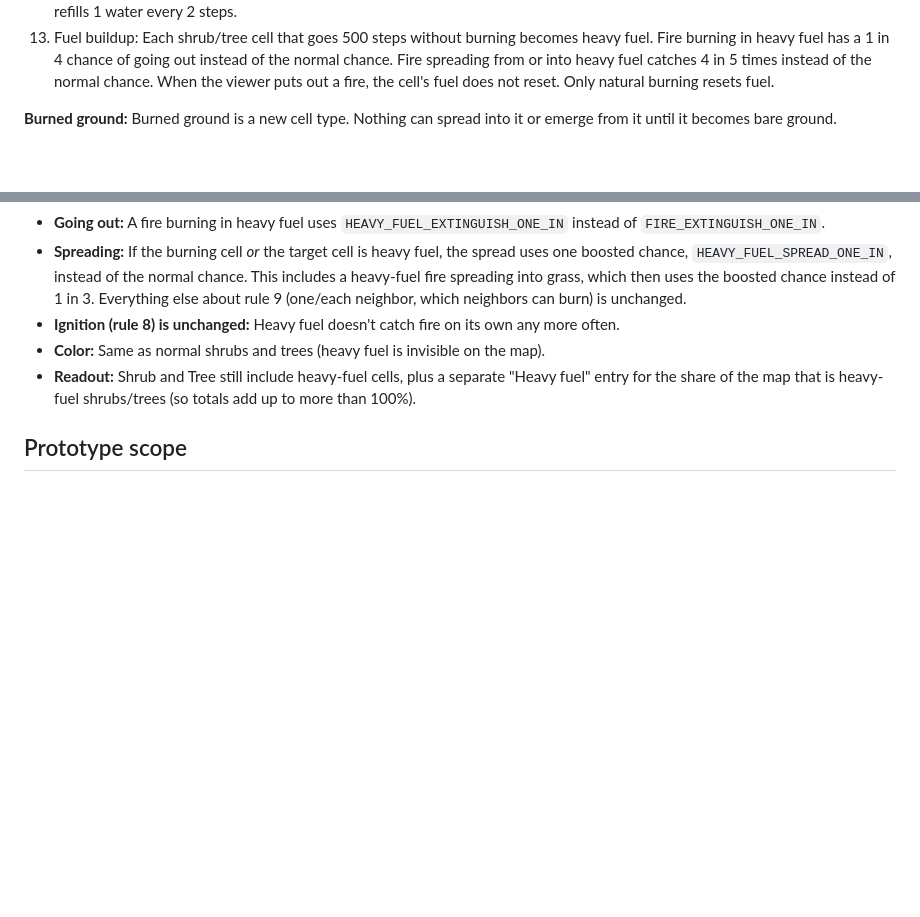
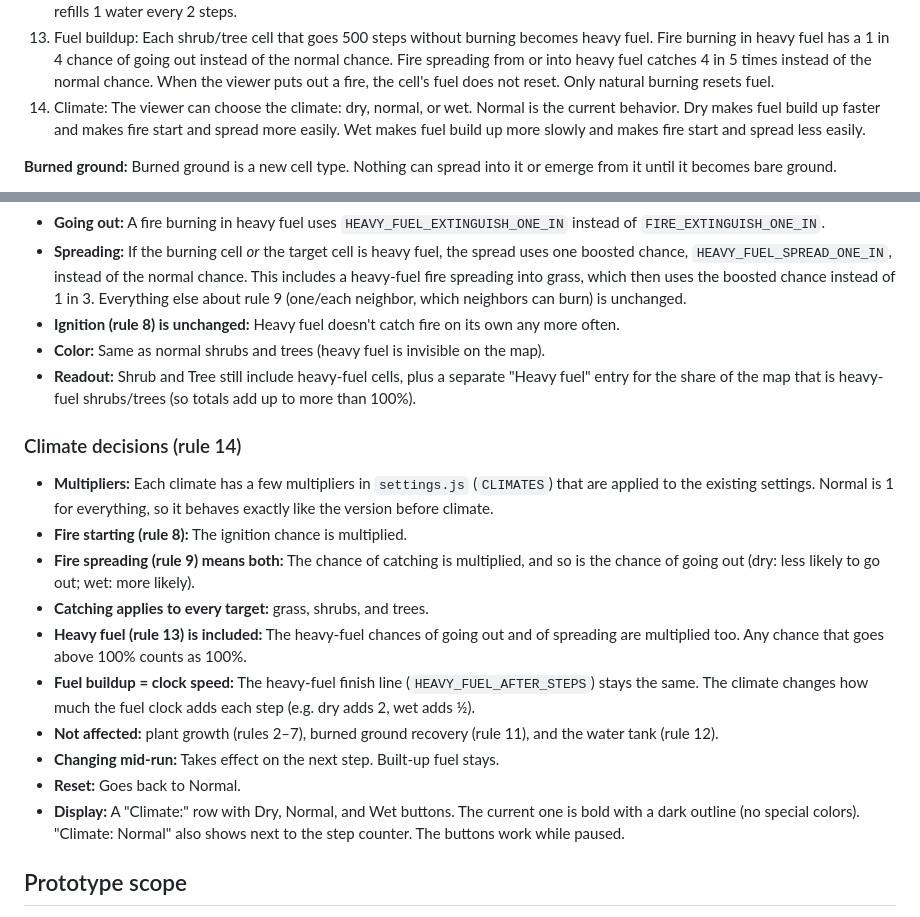
Before and after one commit to mte222/design6197-project1, a Markdown page: CLAUDE.md, 2 parts joined by grey strips. Rendered like a GitHub page; blank space fills up the shorter version.

Commit message:
Describe rule 14 (climate) in CLAUDE.md
Co-Authored-By: Claude Opus 5.5 <noreply@anthropic.com>

```diff
--- a/CLAUDE.md
+++ b/CLAUDE.md
@@ -32,6 +32,7 @@ Cell types: bare ground, grass/wildflowers, shrub, tree, fire, burned ground.
 11. Each burned ground cell has a 1 in 50 chance each step of becoming bare ground. (Since burned grass goes straight to bare ground, this now only applies to burned shrubs and trees.)
 12. Firefighting: While the animation is playing, the viewer can drag a brush across the grid to put out fires. Each fire cell put out goes back to what it was before it caught fire (grass, shrub, or tree) and uses 1 water from a tank. The tank holds 50 water and refills 1 water every 2 steps.
 13. Fuel buildup: Each shrub/tree cell that goes 500 steps without burning becomes heavy fuel. Fire burning in heavy fuel has a 1 in 4 chance of going out instead of the normal chance. Fire spreading from or into heavy fuel catches 4 in 5 times instead of the normal chance. When the viewer puts out a fire, the cell's fuel does not reset. Only natural burning resets fuel.
+14. Climate: The viewer can choose the climate: dry, normal, or wet. Normal is the current behavior. Dry makes fuel build up faster and makes fire start and spread more easily. Wet makes fuel build up more slowly and makes fire start and spread less easily.
 
 **Burned ground:** Burned ground is a new cell type. Nothing can spread into it or emerge from it until it becomes bare ground.
 
@@ -103,6 +104,18 @@ Cell types: bare ground, grass/wildflowers, shrub, tree, fire, burned ground.
 - **Color:** Same as normal shrubs and trees (heavy fuel is invisible on the map).
 - **Readout:** Shrub and Tree still include heavy-fuel cells, plus a separate "Heavy fuel" entry for the share of the map that is heavy-fuel shrubs/trees (so totals add up to more than 100%).
 
+### Climate decisions (rule 14)
+- **Multipliers:** Each climate has a few multipliers in `settings.js` (`CLIMATES`) that are applied to the existing settings. Normal is 1 for everything, so it behaves exactly like the version before climate.
+- **Fire starting (rule 8):** The ignition chance is multiplied.
+- **Fire spreading (rule 9) means both:** The chance of catching is multiplied, and so is the chance of going out (dry: less likely to go out; wet: more likely).
+- **Catching applies to every target:** grass, shrubs, and trees.
+- **Heavy fuel (rule 13) is included:** The heavy-fuel chances of going out and of spreading are multiplied too. Any chance that goes above 100% counts as 100%.
+- **Fuel buildup = clock speed:** The heavy-fuel finish line (`HEAVY_FUEL_AFTER_STEPS`) stays the same. The climate changes how much the fuel clock adds each step (e.g. dry adds 2, wet adds ½).
+- **Not affected:** plant growth (rules 2–7), burned ground recovery (rule 11), and the water tank (rule 12).
+- **Changing mid-run:** Takes effect on the next step. Built-up fuel stays.
+- **Reset:** Goes back to Normal.
+- **Display:** A "Climate:" row with Dry, Normal, and Wet buttons. The current one is bold with a dark outline (no special colors). "Climate: Normal" also shows next to the step counter. The buttons work while paused.
+
 ## Prototype scope
 - Shows the grid animating step by step.
 - Controls: play/pause, step forward one step, reset, speed.
```
